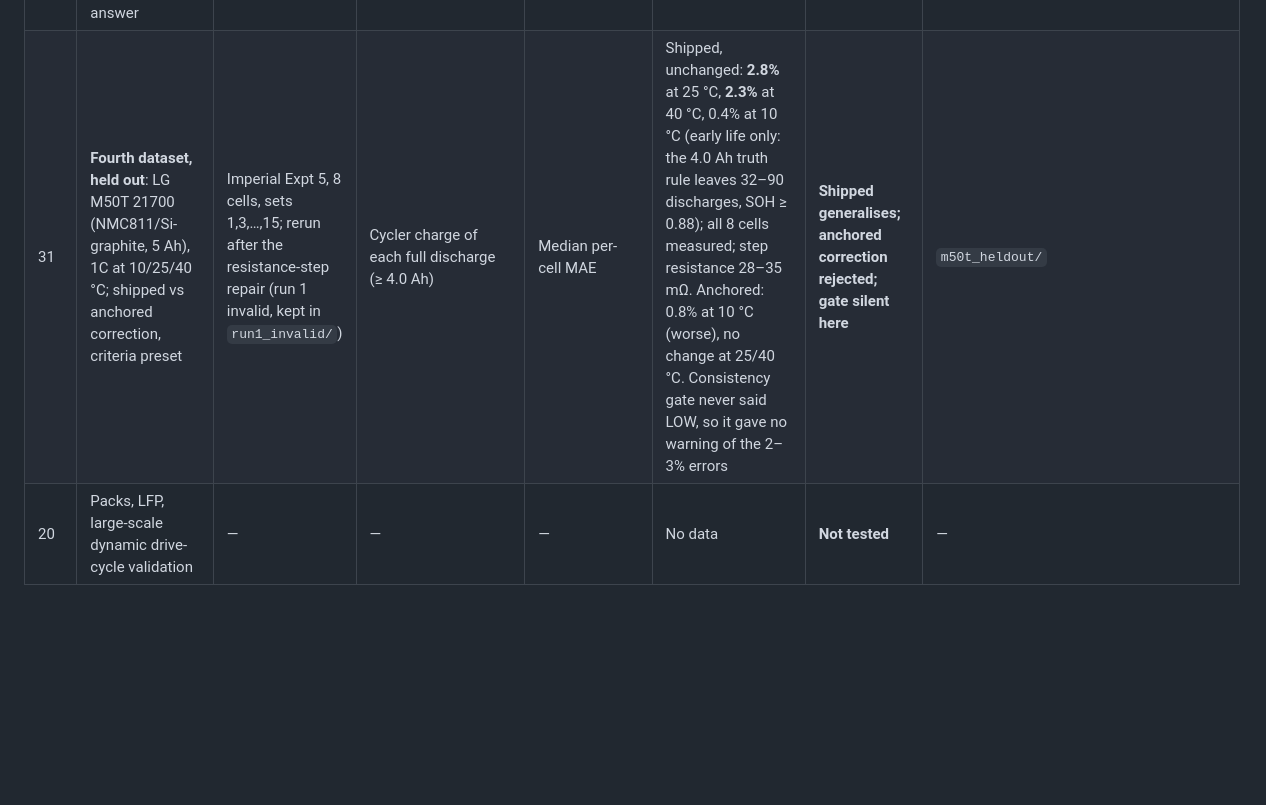
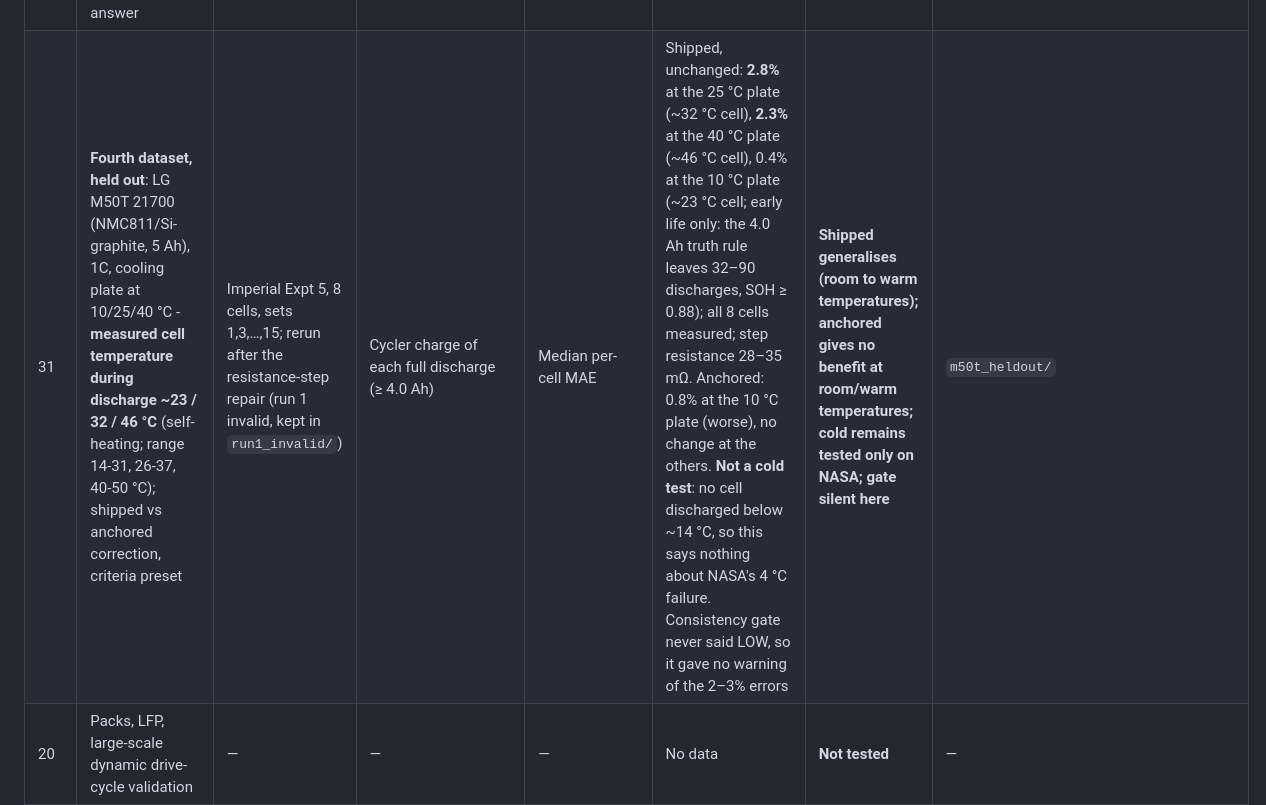
Before and after one commit to Navvu-gityhub/Behavior-Aware-BMS, a Markdown page: docs/validation_matrix.md, the part around the change. Rendered like a GitHub page; blank space fills up the shorter version.

Commit message:
M50T: report measured cell temperature; it is not a cold test
The 10/25/40 C labels are cooling-plate set points. The cells self-heat at
1C: median discharge temperature ~23 / 32 / 46 C (the data's own per-cycle
summaries), and no cell discharged below ~14 C. The anchored correction was
therefore tested here only at room-to-warm temperatures; NASA's 4 C cohorts
remain the only cold evidence. Corrects the earlier wording that it had
"failed in the cold twice".

Co-Authored-By: Claude Opus 5.5 <noreply@anthropic.com>
Claude-Session: https://claude.ai/code/session_01BbZutyvgDDDbcpaD3DhcQr

```diff
--- a/docs/validation_matrix.md
+++ b/docs/validation_matrix.md
@@ -40,7 +40,7 @@ All figures trace to files under `reports/metrics/`.
 | 28 | **Early remaining life from population knowledge** (v1: line through SOH = 1, log-normal fade-rate prior) | Leave-one-dataset-out over CALCE, NASA, Oxford, 21700 (M50T) | Observed 90% crossing | Median relative error at 10/25% of life; 80% coverage | Best of three arms in 2 of 4 datasets (needed 3); coverage 0.22 (needed 0.65–0.95). Where it helped: Oxford at 25% of life, 8% vs 41% from the cell alone | **Not met** | `population_rul/` |
 | 29 | Same, **v2** (power-law shape, learned end of life and shape, noise from model misfit and autocorrelation), deciding test on unseen drive-cycle ageing | Imperial Expt 4, 6 cells crossing 90% | Same | Same | 10% of life: 0.66 vs 0.59 cell-only; 25%: 0.64, best of three; coverage 0.38 | **Not met.** Early RUL learned from other datasets does not transfer; BEACON keeps refusing early RUL | `population_rul_v2/` |
 | 30 | **Per-battery memory**: health from a stored profile, updated per telemetry piece, equals the whole-log answer | Synthetic logs fed whole, in pieces, across save/reload; duplicate pieces | `current_field_soh` on the whole log | Exact equality of SOH, uncertainty, resistances, refusals | Equal to 1e-12 in every case; repeated telemetry not double-counted | **Verified (engineering)** | `tests/test_battery_profile.py`, `tests/test_profile_api.py` |
-| 31 | **Fourth dataset, held out**: LG M50T 21700 (NMC811/Si-graphite, 5 Ah), 1C at 10/25/40 °C; shipped vs anchored correction, criteria preset | Imperial Expt 5, 8 cells, sets 1,3,…,15; rerun after the resistance-step repair (run 1 invalid, kept in `run1_invalid/`) | Cycler charge of each full discharge (≥ 4.0 Ah) | Median per-cell MAE | Shipped, unchanged: **2.8%** at 25 °C, **2.3%** at 40 °C, 0.4% at 10 °C (early life only: the 4.0 Ah truth rule leaves 32–90 discharges, SOH ≥ 0.88); all 8 cells measured; step resistance 28–35 mΩ. Anchored: 0.8% at 10 °C (worse), no change at 25/40 °C. Consistency gate never said LOW, so it gave no warning of the 2–3% errors | **Shipped generalises; anchored correction rejected; gate silent here** | `m50t_heldout/` |
+| 31 | **Fourth dataset, held out**: LG M50T 21700 (NMC811/Si-graphite, 5 Ah), 1C, cooling plate at 10/25/40 °C - **measured cell temperature during discharge ~23 / 32 / 46 °C** (self-heating; range 14-31, 26-37, 40-50 °C); shipped vs anchored correction, criteria preset | Imperial Expt 5, 8 cells, sets 1,3,…,15; rerun after the resistance-step repair (run 1 invalid, kept in `run1_invalid/`) | Cycler charge of each full discharge (≥ 4.0 Ah) | Median per-cell MAE | Shipped, unchanged: **2.8%** at the 25 °C plate (~32 °C cell), **2.3%** at the 40 °C plate (~46 °C cell), 0.4% at the 10 °C plate (~23 °C cell; early life only: the 4.0 Ah truth rule leaves 32–90 discharges, SOH ≥ 0.88); all 8 cells measured; step resistance 28–35 mΩ. Anchored: 0.8% at the 10 °C plate (worse), no change at the others. **Not a cold test**: no cell discharged below ~14 °C, so this says nothing about NASA's 4 °C failure. Consistency gate never said LOW, so it gave no warning of the 2–3% errors | **Shipped generalises (room to warm temperatures); anchored gives no benefit at room/warm temperatures; cold remains tested only on NASA; gate silent here** | `m50t_heldout/` |
 | 20 | Packs, LFP, large-scale dynamic drive-cycle validation | — | — | — | No data | **Not tested** | — |
 
 ## How to read it
```
Also changed, not shown: 1 other file.
